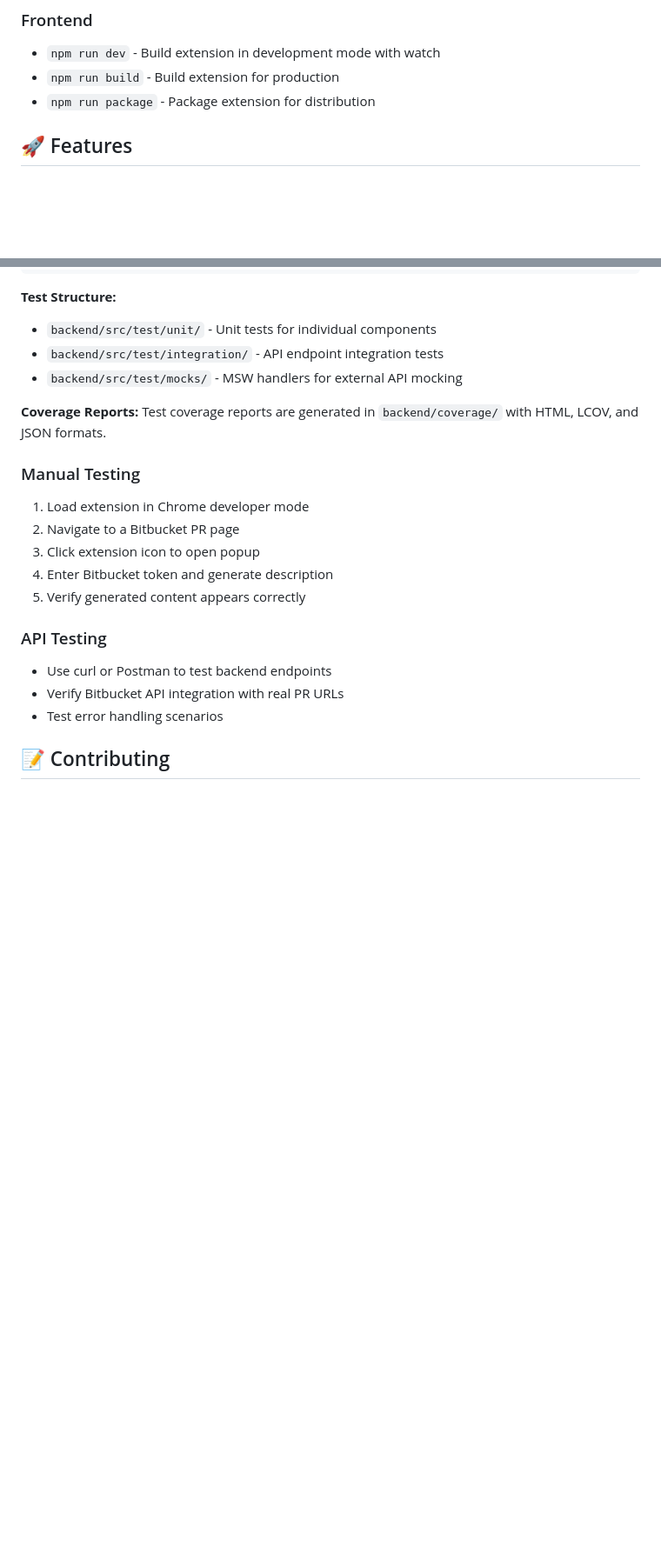
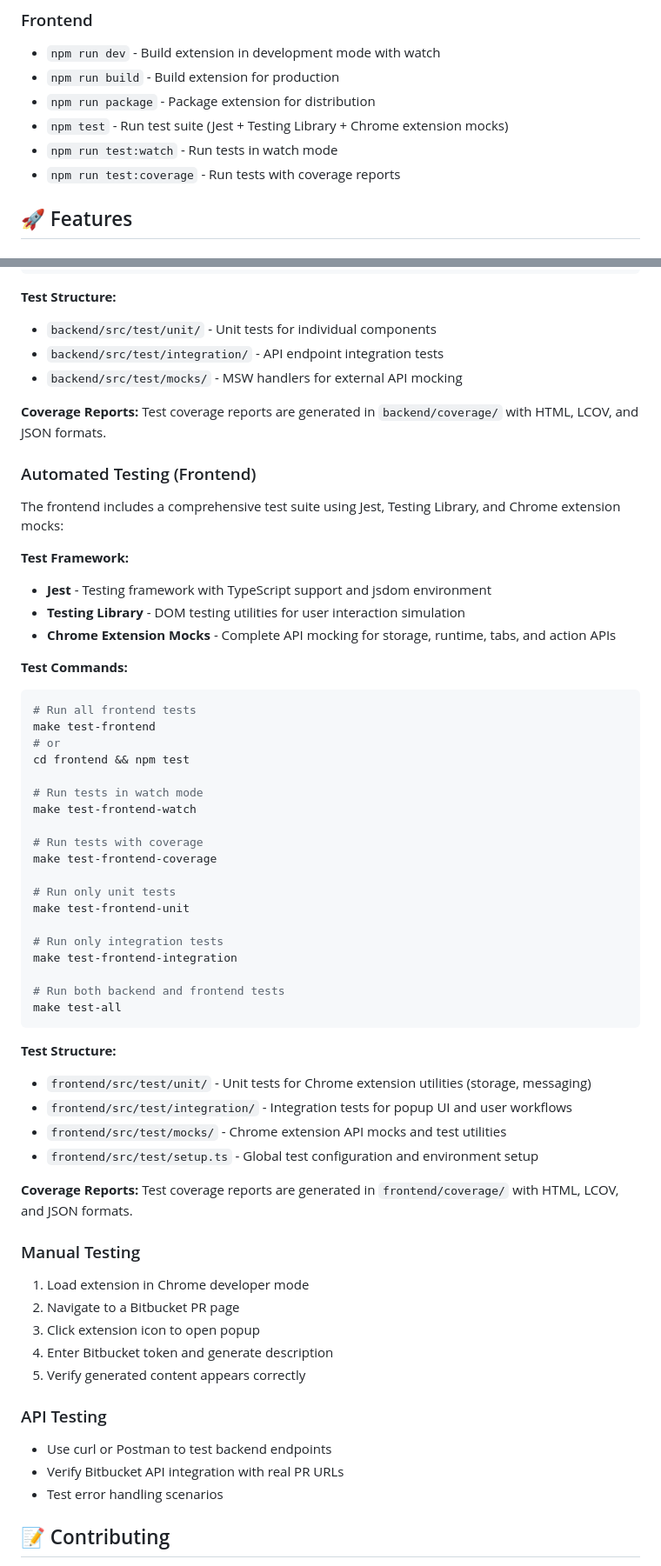
Before and after one commit to WilliamLINWEN/blamewriter, a Markdown page: README.md, 2 parts joined by grey strips. Shown at 87% size. Rendered like a GitHub page; blank space fills up the shorter version.

````diff
--- a/README.md
+++ b/README.md
@@ -146,6 +149,9 @@ blamewriter/
 - `npm run dev` - Build extension in development mode with watch
 - `npm run build` - Build extension for production
 - `npm run package` - Package extension for distribution
+- `npm test` - Run test suite (Jest + Testing Library + Chrome extension mocks)
+- `npm run test:watch` - Run tests in watch mode
+- `npm run test:coverage` - Run tests with coverage reports
 
 ## 🚀 Features
 
@@ -211,6 +217,47 @@ make test-integration
 **Coverage Reports:**
 Test coverage reports are generated in `backend/coverage/` with HTML, LCOV, and JSON formats.
 
+### Automated Testing (Frontend)
+
+The frontend includes a comprehensive test suite using Jest, Testing Library, and Chrome extension mocks:
+
+**Test Framework:**
+- **Jest** - Testing framework with TypeScript support and jsdom environment
+- **Testing Library** - DOM testing utilities for user interaction simulation
+- **Chrome Extension Mocks** - Complete API mocking for storage, runtime, tabs, and action APIs
+
+**Test Commands:**
+```bash
+# Run all frontend tests
+make test-frontend
+# or
+cd frontend && npm test
+
+# Run tests in watch mode
+make test-frontend-watch
+
+# Run tests with coverage
+make test-frontend-coverage
+
+# Run only unit tests
+make test-frontend-unit
+
+# Run only integration tests
+make test-frontend-integration
+
+# Run both backend and frontend tests
+make test-all
+```
+
+**Test Structure:**
+- `frontend/src/test/unit/` - Unit tests for Chrome extension utilities (storage, messaging)
+- `frontend/src/test/integration/` - Integration tests for popup UI and user workflows
+- `frontend/src/test/mocks/` - Chrome extension API mocks and test utilities
+- `frontend/src/test/setup.ts` - Global test configuration and environment setup
+
+**Coverage Reports:**
+Test coverage reports are generated in `frontend/coverage/` with HTML, LCOV, and JSON formats.
+
 ### Manual Testing
 
 1. Load extension in Chrome developer mode
````
Also changed, not shown: other parts of README.md (+3 -0 lines), CLAUDE.md (added, +269 -0 lines).
